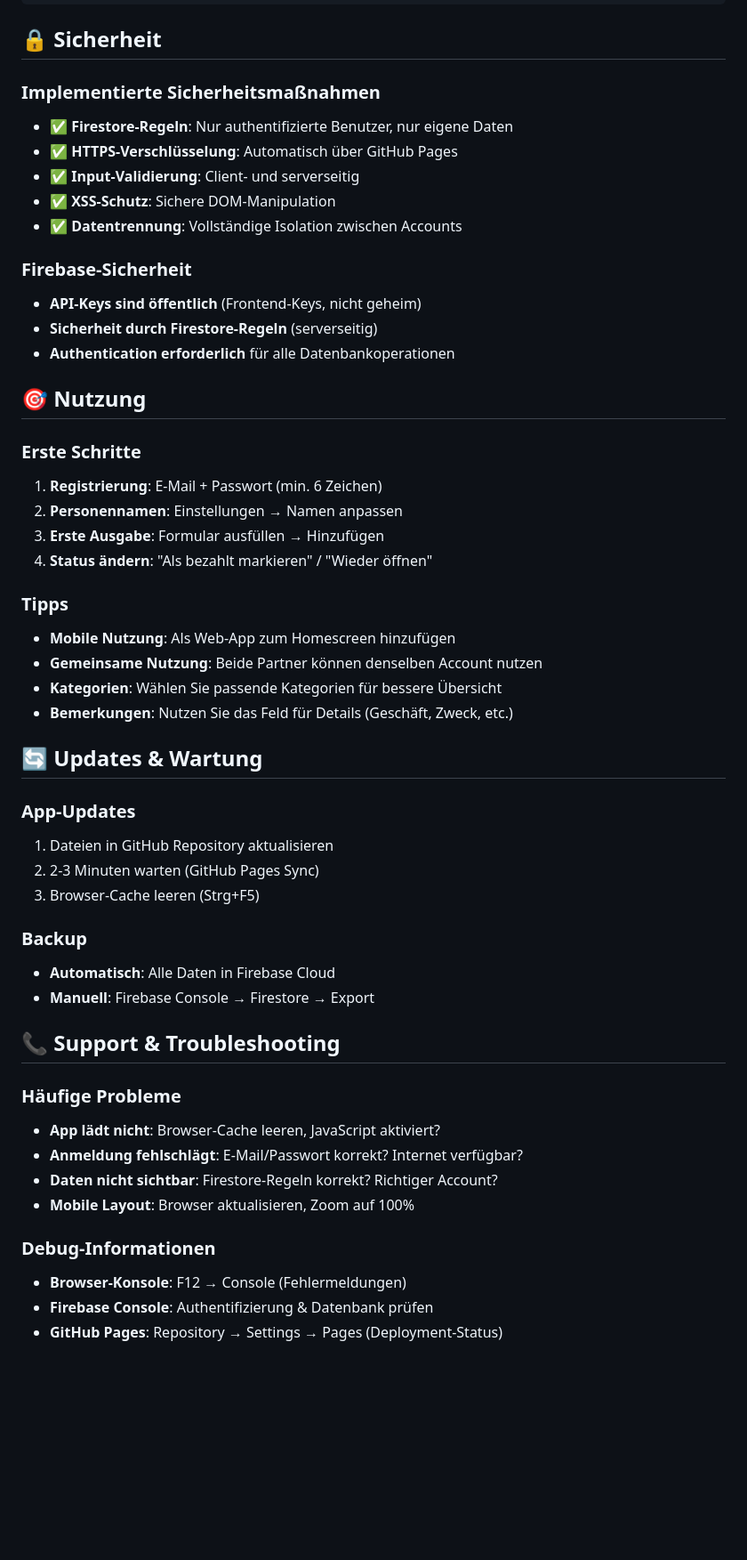
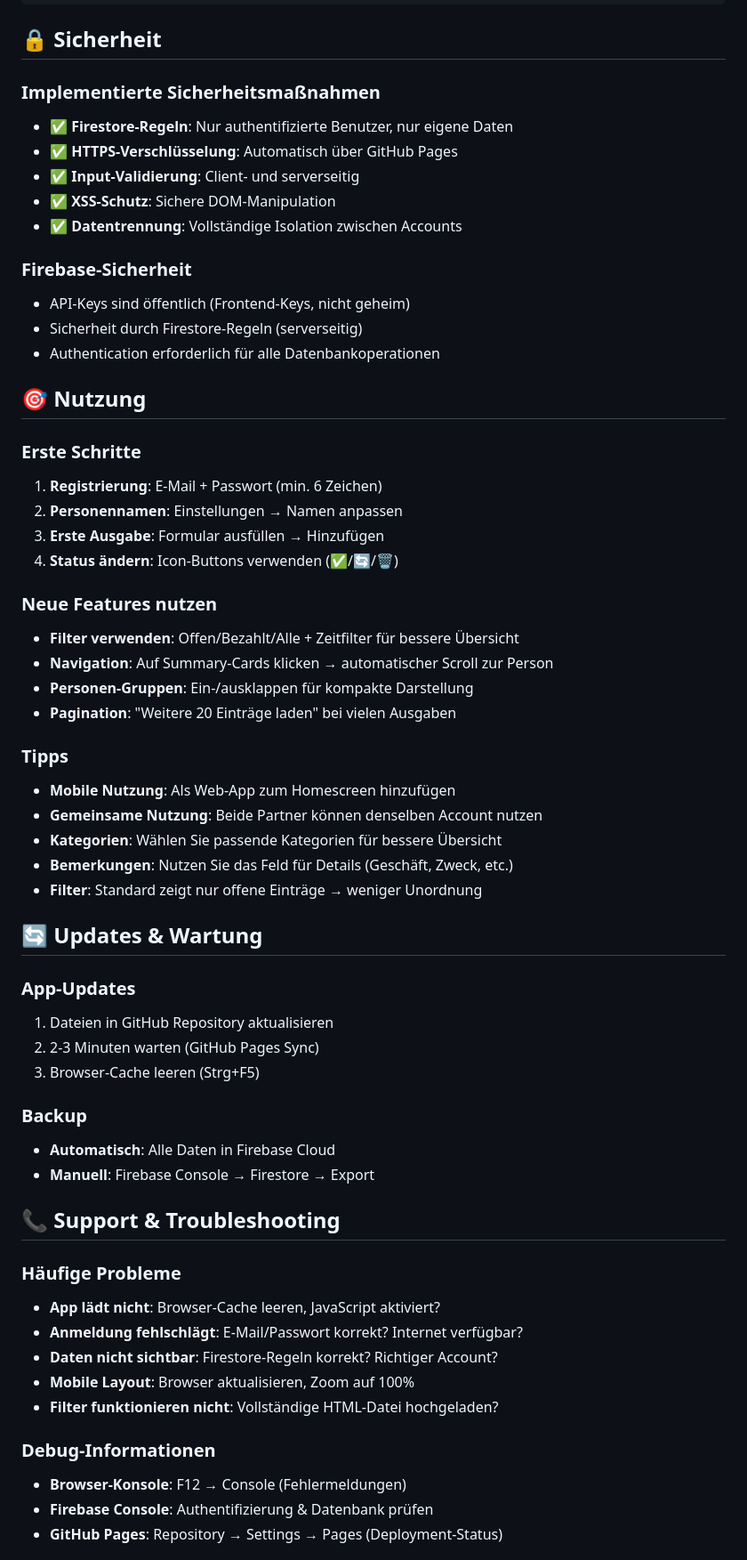
Before and after one commit to Lerexus/haushalttracker, a Markdown page: README.md, the part around one of its changes. Shown at 89% size. Drawn GitHub-style; blank space fills up the shorter version.

```diff
--- a/README.md
+++ b/README.md
@@ -163,52 +169,60 @@ settings/
 
 ## 🔒 Sicherheit
 
-### **Implementierte Sicherheitsmaßnahmen**
+### Implementierte Sicherheitsmaßnahmen
 - ✅ **Firestore-Regeln**: Nur authentifizierte Benutzer, nur eigene Daten
 - ✅ **HTTPS-Verschlüsselung**: Automatisch über GitHub Pages
 - ✅ **Input-Validierung**: Client- und serverseitig
 - ✅ **XSS-Schutz**: Sichere DOM-Manipulation
 - ✅ **Datentrennung**: Vollständige Isolation zwischen Accounts
 
-### **Firebase-Sicherheit**
-- **API-Keys sind öffentlich** (Frontend-Keys, nicht geheim)
-- **Sicherheit durch Firestore-Regeln** (serverseitig)
-- **Authentication erforderlich** für alle Datenbankoperationen
+### Firebase-Sicherheit
+- API-Keys sind öffentlich (Frontend-Keys, nicht geheim)
+- Sicherheit durch Firestore-Regeln (serverseitig)
+- Authentication erforderlich für alle Datenbankoperationen
 
 ## 🎯 Nutzung
 
-### **Erste Schritte**
+### Erste Schritte
 1. **Registrierung**: E-Mail + Passwort (min. 6 Zeichen)
 2. **Personennamen**: Einstellungen → Namen anpassen
 3. **Erste Ausgabe**: Formular ausfüllen → Hinzufügen
-4. **Status ändern**: "Als bezahlt markieren" / "Wieder öffnen"
+4. **Status ändern**: Icon-Buttons verwenden (✅/🔄/🗑️)
 
-### **Tipps**
+### Neue Features nutzen
+- **Filter verwenden**: Offen/Bezahlt/Alle + Zeitfilter für bessere Übersicht
+- **Navigation**: Auf Summary-Cards klicken → automatischer Scroll zur Person
+- **Personen-Gruppen**: Ein-/ausklappen für kompakte Darstellung
+- **Pagination**: "Weitere 20 Einträge laden" bei vielen Ausgaben
+
+### Tipps
 - **Mobile Nutzung**: Als Web-App zum Homescreen hinzufügen
 - **Gemeinsame Nutzung**: Beide Partner können denselben Account nutzen
 - **Kategorien**: Wählen Sie passende Kategorien für bessere Übersicht
 - **Bemerkungen**: Nutzen Sie das Feld für Details (Geschäft, Zweck, etc.)
+- **Filter**: Standard zeigt nur offene Einträge → weniger Unordnung
 
 ## 🔄 Updates & Wartung
 
-### **App-Updates**
+### App-Updates
 1. Dateien in GitHub Repository aktualisieren
 2. 2-3 Minuten warten (GitHub Pages Sync)
 3. Browser-Cache leeren (Strg+F5)
 
-### **Backup**
+### Backup
 - **Automatisch**: Alle Daten in Firebase Cloud
 - **Manuell**: Firebase Console → Firestore → Export
 
 ## 📞 Support & Troubleshooting
 
-### **Häufige Probleme**
+### Häufige Probleme
 - **App lädt nicht**: Browser-Cache leeren, JavaScript aktiviert?
 - **Anmeldung fehlschlägt**: E-Mail/Passwort korrekt? Internet verfügbar?
 - **Daten nicht sichtbar**: Firestore-Regeln korrekt? Richtiger Account?
 - **Mobile Layout**: Browser aktualisieren, Zoom auf 100%
+- **Filter funktionieren nicht**: Vollständige HTML-Datei hochgeladen?
 
-### **Debug-Informationen**
+### Debug-Informationen
 - **Browser-Konsole**: F12 → Console (Fehlermeldungen)
 - **Firebase Console**: Authentifizierung & Datenbank prüfen
 - **GitHub Pages**: Repository → Settings → Pages (Deployment-Status)
```
Also changed, not shown: other parts of README.md (+71 -59 lines).
